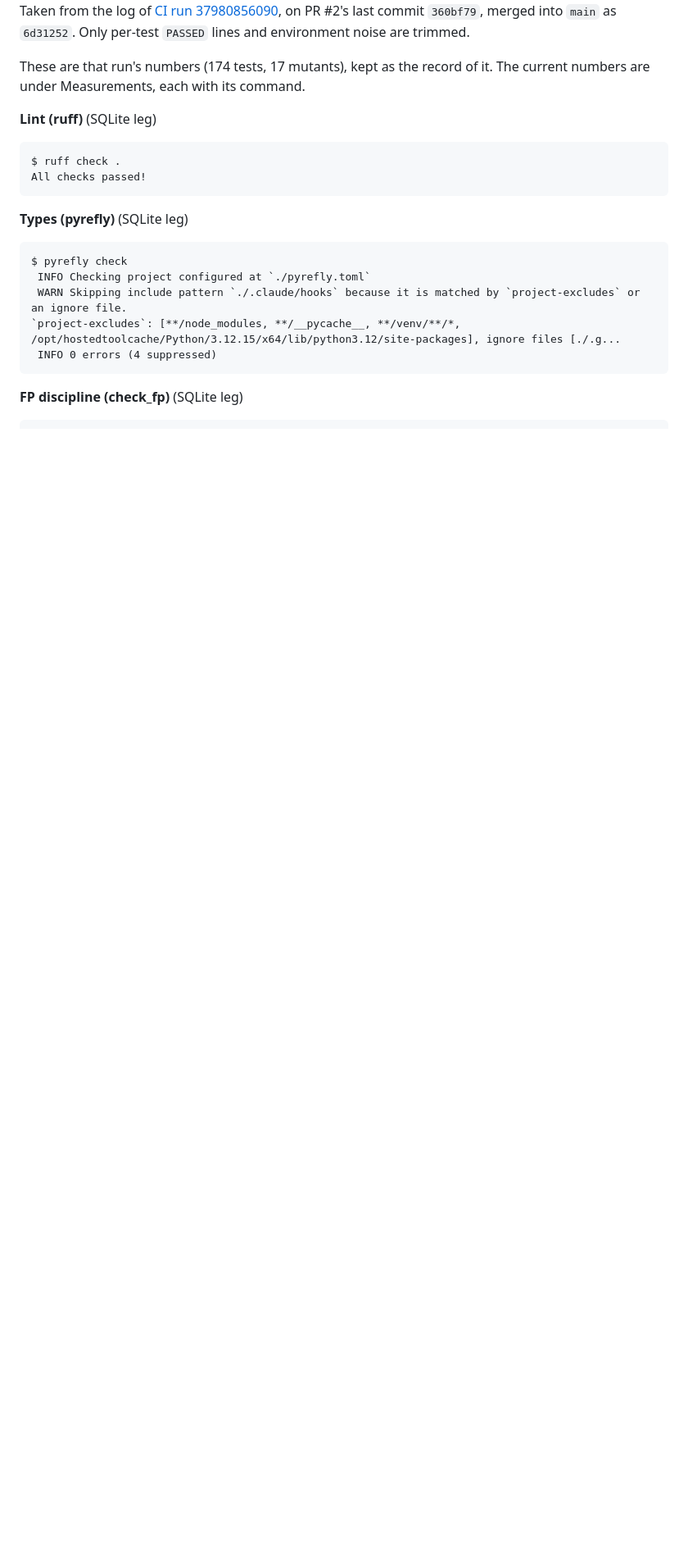
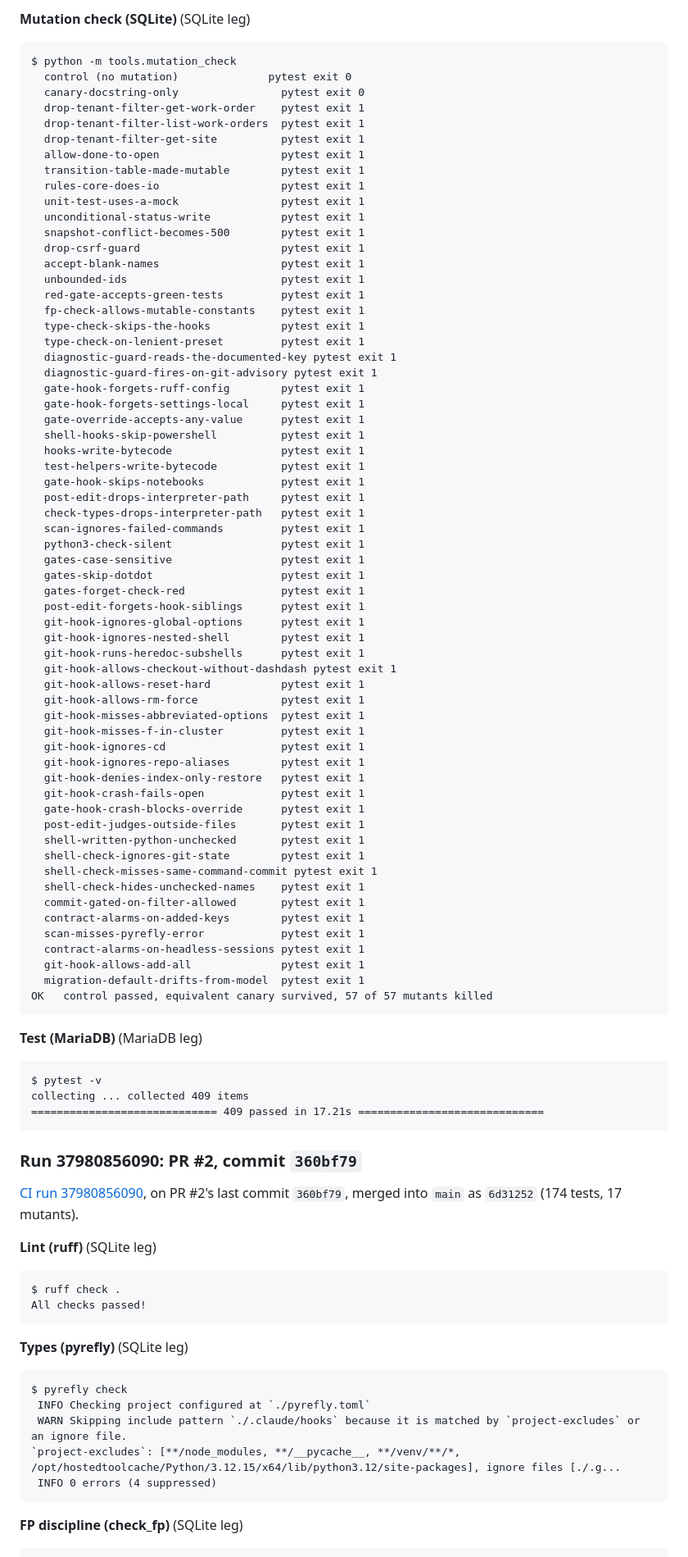
Before and after one commit to williamp44/workorder-tracker, a Markdown page: docs/CHECKS.md, the part around one of its changes. Shown at 82% size. Rendered like a GitHub page; blank space fills up the shorter version.

Commit message:
CHECKS: record PR 5's CI run 38086552299, gate by gate
The first Linux run of the harness-hardening tests, at c4eec9a: ruff clean,
pyrefly 0 diagnostics for project and hooks (the old WARN Skipping line is
gone), check_fp 0, 409 passed on SQLite and MariaDB, check_red 149 of 149
new tests RED on main, mutation 57 of 57 killed. Each line is pasted from
`gh run view --log`; the mutation list was diffed against it.

Co-Authored-By: Claude Opus 5.5 <noreply@anthropic.com>

````diff
--- a/docs/CHECKS.md
+++ b/docs/CHECKS.md
@@ -69,9 +133,82 @@ step ran and what it printed. Taken from the log of
+**Mutation check (SQLite)** (SQLite leg)
+
+```
+$ python -m tools.mutation_check
+  control (no mutation)              pytest exit 0
+  canary-docstring-only                pytest exit 0
+  drop-tenant-filter-get-work-order    pytest exit 1
+  drop-tenant-filter-list-work-orders  pytest exit 1
+  drop-tenant-filter-get-site          pytest exit 1
+  allow-done-to-open                   pytest exit 1
+  transition-table-made-mutable        pytest exit 1
+  rules-core-does-io                   pytest exit 1
+  unit-test-uses-a-mock                pytest exit 1
+  unconditional-status-write           pytest exit 1
+  snapshot-conflict-becomes-500        pytest exit 1
+  drop-csrf-guard                      pytest exit 1
+  accept-blank-names                   pytest exit 1
+  unbounded-ids                        pytest exit 1
+  red-gate-accepts-green-tests         pytest exit 1
+  fp-check-allows-mutable-constants    pytest exit 1
+  type-check-skips-the-hooks           pytest exit 1
+  type-check-on-lenient-preset         pytest exit 1
+  diagnostic-guard-reads-the-documented-key pytest exit 1
+  diagnostic-guard-fires-on-git-advisory pytest exit 1
+  gate-hook-forgets-ruff-config        pytest exit 1
+  gate-hook-forgets-settings-local     pytest exit 1
+  gate-override-accepts-any-value      pytest exit 1
+  shell-hooks-skip-powershell          pytest exit 1
+  hooks-write-bytecode                 pytest exit 1
+  test-helpers-write-bytecode          pytest exit 1
+  gate-hook-skips-notebooks            pytest exit 1
+  post-edit-drops-interpreter-path     pytest exit 1
+  check-types-drops-interpreter-path   pytest exit 1
+  scan-ignores-failed-commands         pytest exit 1
+  python3-check-silent                 pytest exit 1
+  gates-case-sensitive                 pytest exit 1
+  gates-skip-dotdot                    pytest exit 1
+  gates-forget-check-red               pytest exit 1
+  post-edit-forgets-hook-siblings      pytest exit 1
+  git-hook-ignores-global-options      pytest exit 1
+  git-hook-ignores-nested-shell        pytest exit 1
+  git-hook-runs-heredoc-subshells      pytest exit 1
+  git-hook-allows-checkout-without-dashdash pytest exit 1
+  git-hook-allows-reset-hard           pytest exit 1
+  git-hook-allows-rm-force             pytest exit 1
+  git-hook-misses-abbreviated-options  pytest exit 1
+  git-hook-misses-f-in-cluster         pytest exit 1
+  git-hook-ignores-cd                  pytest exit 1
+  git-hook-ignores-repo-aliases        pytest exit 1
+  git-hook-denies-index-only-restore   pytest exit 1
+  git-hook-crash-fails-open            pytest exit 1
+  gate-hook-crash-blocks-override      pytest exit 1
+  post-edit-judges-outside-files       pytest exit 1
+  shell-written-python-unchecked       pytest exit 1
+  shell-check-ignores-git-state        pytest exit 1
+  shell-check-misses-same-command-commit pytest exit 1
+  shell-check-hides-unchecked-names    pytest exit 1
+  commit-gated-on-filter-allowed       pytest exit 1
+  contract-alarms-on-added-keys        pytest exit 1
+  scan-misses-pyrefly-error            pytest exit 1
+  contract-alarms-on-headless-sessions pytest exit 1
+  git-hook-allows-add-all              pytest exit 1
+  migration-default-drifts-from-model  pytest exit 1
+OK   control passed, equivalent canary survived, 57 of 57 mutants killed
+```
+
+**Test (MariaDB)** (MariaDB leg)
+
+```
+$ pytest -v
+collecting ... collected 409 items
+============================= 409 passed in 17.21s =============================
+```
+
+### Run 37980856090: PR #2, commit `360bf79`
+
 [CI run 37980856090](https://github.com/williamp44/workorder-tracker/actions/runs/37980856090),
-on PR #2's last commit `360bf79`, merged into `main` as `6d31252`. Only
-per-test `PASSED` lines and environment noise are trimmed.
-
-These are that run's numbers (174 tests, 17 mutants), kept as the record of
-it. The current numbers are under Measurements, each with its command.
+on PR #2's last commit `360bf79`, merged into `main` as `6d31252`
+(174 tests, 17 mutants).
 
 **Lint (ruff)** (SQLite leg)
 
````
Also changed, not shown: other parts of docs/CHECKS.md (+65 -1 lines).
